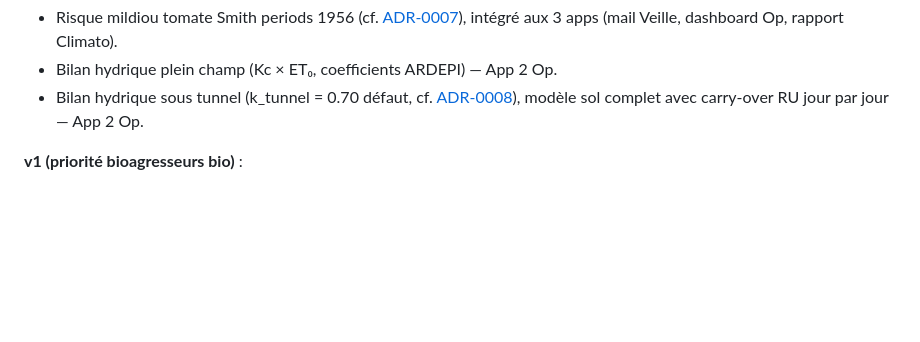
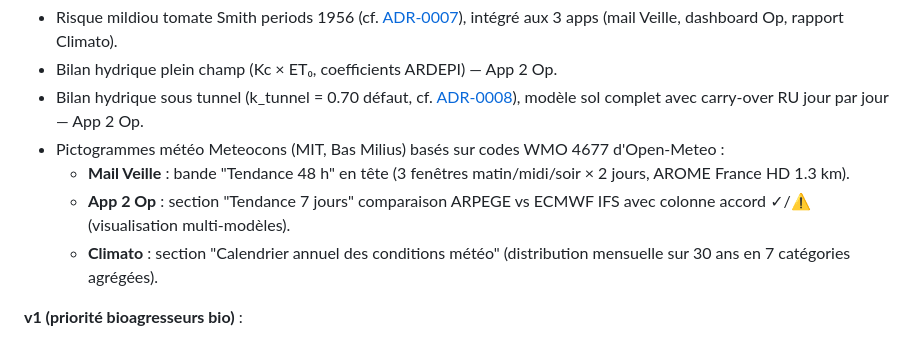
Before and after one commit to atantet/meteo, a Markdown page: docs/panorama.md, the part around the change. GitHub-like rendering; blank space fills up the shorter version.

Commit message:
doc(panorama): pictogrammes Meteocons mentionnés en v0 livré
Co-Authored-By: Claude Opus 4.7 (1M context) <noreply@anthropic.com>

```diff
--- a/docs/panorama.md
+++ b/docs/panorama.md
@@ -93,6 +93,16 @@ métadonnées.
 - Bilan hydrique sous tunnel (k_tunnel = 0.70 défaut, cf.
   [ADR-0008](decisions/0008-coefficient-etp-tunnel.md)), modèle sol
   complet avec carry-over RU jour par jour — App 2 Op.
+- Pictogrammes météo Meteocons (MIT, Bas Milius) basés sur codes
+  WMO 4677 d'Open-Meteo :
+  - **Mail Veille** : bande "Tendance 48 h" en tête (3 fenêtres
+    matin/midi/soir × 2 jours, AROME France HD 1.3 km).
+  - **App 2 Op** : section "Tendance 7 jours" comparaison ARPEGE
+    vs ECMWF IFS avec colonne accord ✓/⚠ (visualisation
+    multi-modèles).
+  - **Climato** : section "Calendrier annuel des conditions
+    météo" (distribution mensuelle sur 30 ans en 7 catégories
+    agrégées).
 
 **v1 (priorité bioagresseurs bio)** :
 
```
